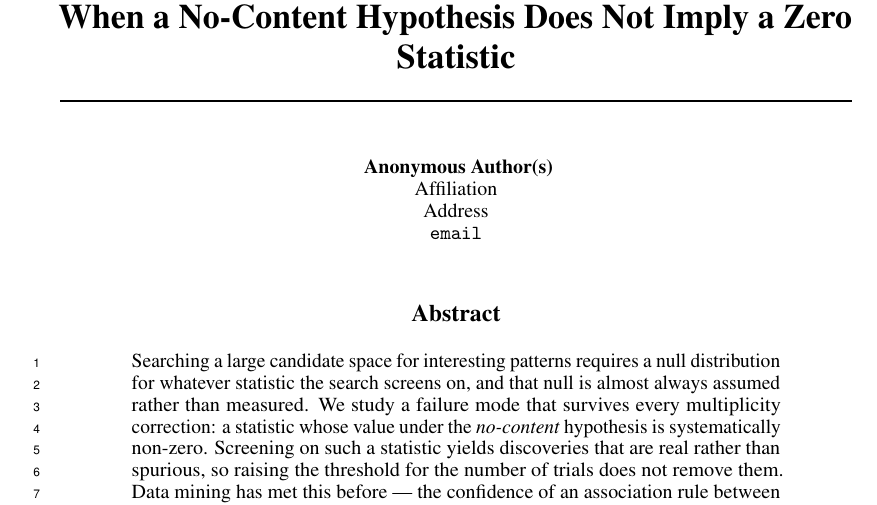
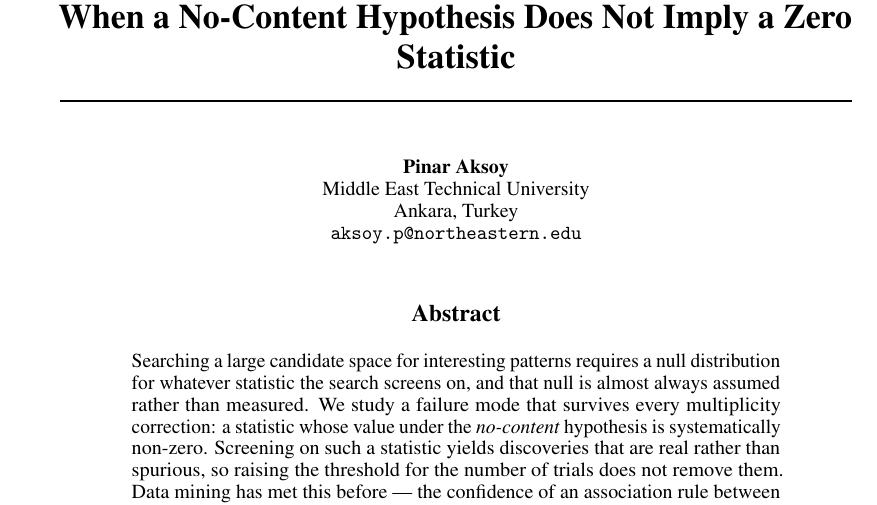
Before and after one commit to 0xpinara/benchmark-zoo, a LaTeX paper (paper/main.tex): part of page 1 of 21, cut so that both start at the same text. Compiled offline with pdfLaTeX.

Commit message:
De-anonymise the paper
Author block, and the repository URL in the abstract, which pointed at
an anonymous.4open.science mirror that does not resolve.  Build switched
to [preprint] so the names show and the line numbers go.  Also fixes the
header comment, which still carried the old title.

```diff
--- a/paper/main.tex
+++ b/paper/main.tex
@@ -43,10 +42,10 @@
 When a No-Content Hypothesis Does Not Imply a Zero Statistic}
 
 \author{%
-  Anonymous Author(s) \\
-  Affiliation \\
-  Address \\
-  \texttt{email} \\
+  Pinar Aksoy \\
+  Middle East Technical University \\
+  Ankara, Turkey \\
+  \texttt{aksoy.p@northeastern.edu} \\
 }
 
 \begin{document}
```
Also changed, not shown: paper/main.tex (27 more changed lines).
